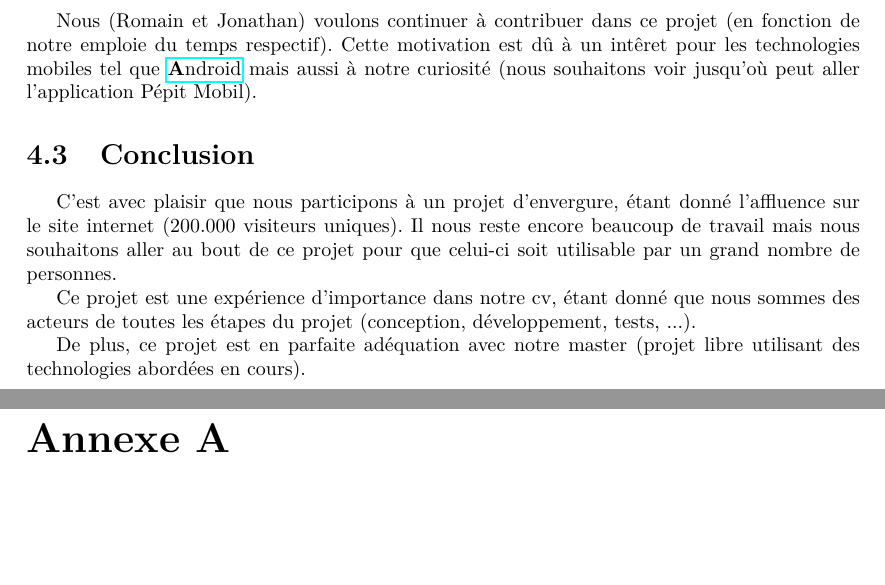
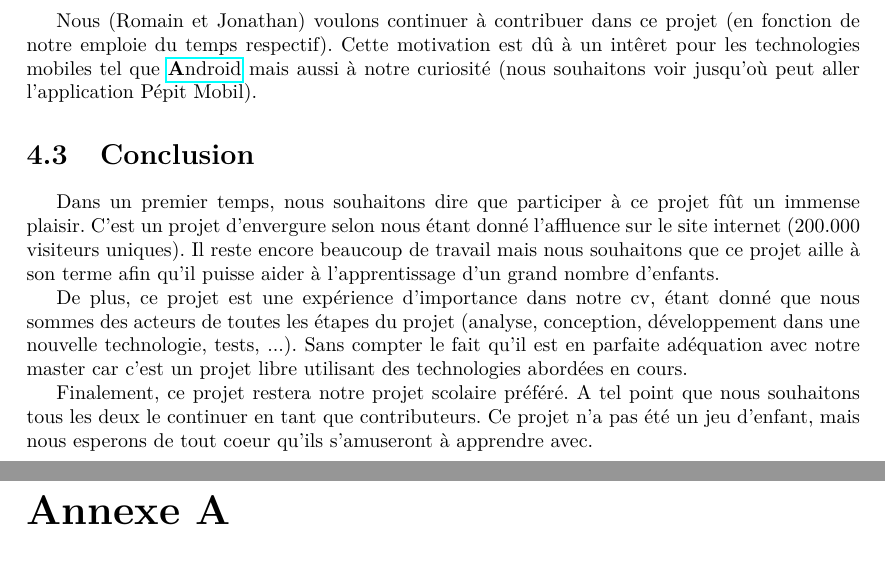
Before and after one commit to jponcy/pepitMobil-rapport, a LaTeX document (rapport.tex, which reads conclusion.tex): two parts of pages 23 and 24 of 38, joined at a grey line, cut so that both start at the same text, the shorter picture padded with empty space. Compiled offline with pdfLaTeX.

Commit message:
modification du plan et du contenu -> #71

```diff
--- a/conclusion.tex
+++ b/conclusion.tex
@@ -1,5 +1,6 @@
-C'est avec plaisir que nous participons à un projet d'envergure, étant donné l'affluence sur le site internet (200.000 visiteurs uniques). Il nous reste encore beaucoup de travail mais nous souhaitons aller au bout de ce projet pour que celui-ci soit utilisable par un grand nombre de personnes.
+Dans un premier temps, nous souhaitons dire que participer à ce projet fût un immense plaisir. C'est un projet d'envergure selon nous étant donné l'affluence sur le site internet (200.000 visiteurs uniques). Il reste encore beaucoup de travail mais nous souhaitons que ce projet aille à son terme afin qu'il puisse aider à l'apprentissage d'un grand nombre d'enfants.
 
-Ce projet est une expérience d'importance dans notre cv, étant donné que nous sommes des acteurs de toutes les étapes du projet (conception, développement, tests, ...).
+De plus, ce projet est une expérience d'importance dans notre cv, étant donné que nous sommes des acteurs de toutes les étapes du projet (analyse, conception, développement dans une nouvelle technologie, tests, ...).
+Sans compter le fait qu'il est en parfaite adéquation avec notre master car c'est un projet libre utilisant des technologies abordées en cours.
 
-De plus, ce projet est en parfaite adéquation avec notre master (projet libre utilisant des technologies abordées en cours).
+Finalement, ce projet restera notre projet scolaire préféré. A tel point que nous souhaitons tous les deux le continuer en tant que contributeurs. Ce projet n'a pas été un jeu d'enfant, mais nous esperons de tout coeur qu'ils s'amuseront à apprendre avec.
```
